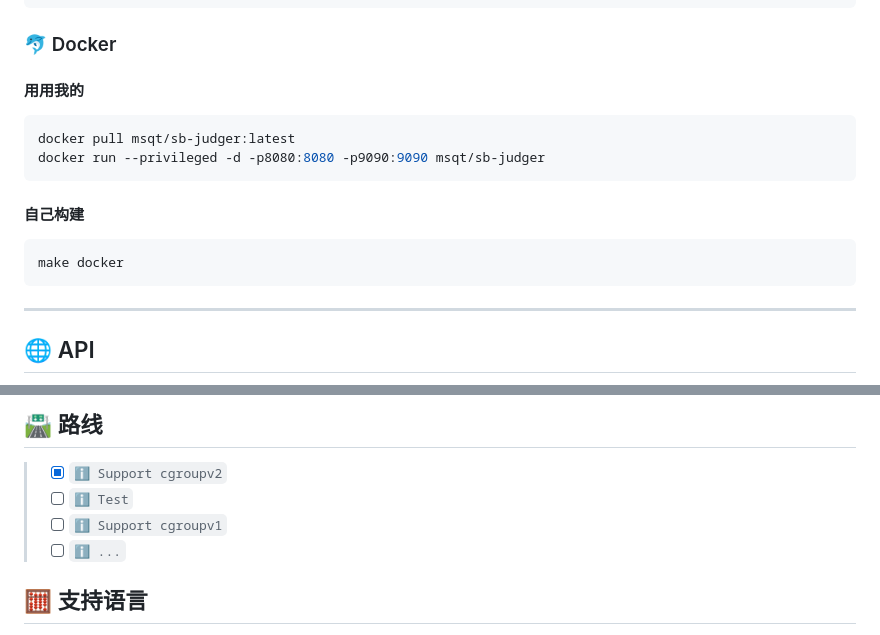
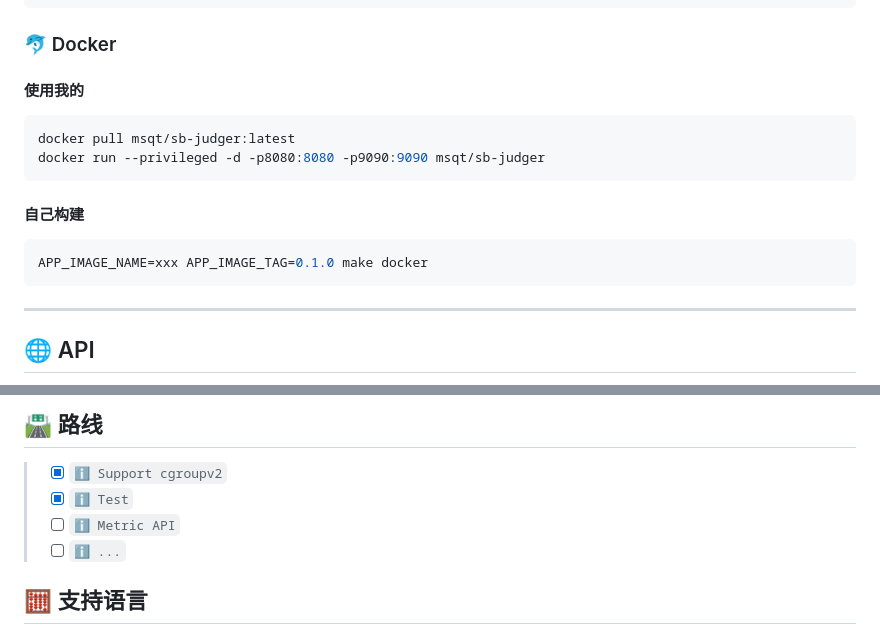
Before and after one commit to msqtt/sb-judger, a Markdown page: README.md, 2 parts joined by grey strips. GitHub-like rendering.

````diff
--- a/README.md
+++ b/README.md
@@ -63,7 +63,7 @@ open http://localhost:8080
 
 ### 🐬 Docker
 
-#### 用用我的
+#### 使用我的
 
 ```sh
 docker pull msqt/sb-judger:latest
@@ -73,7 +73,7 @@ docker run --privileged -d -p8080:8080 -p9090:9090 msqt/sb-judger
 #### 自己构建
 
 ```sh
-make docker
+APP_IMAGE_NAME=xxx APP_IMAGE_TAG=0.1.0 make docker
 ```
 
 ---
@@ -97,8 +97,8 @@ sb-judger 使用 `grpc` 和 `http` 作为通讯协议，且使用 `grpc-http-gat
 ## 🛣 路线
 
 > - [X] `ℹ️ Support cgroupv2`
-> - [ ] `ℹ️ Test`
-> - [ ] `ℹ️ Support cgroupv1`
+> - [X] `ℹ️ Test`
+> - [ ] `ℹ️ Metric API`
 > - [ ] `ℹ️ ...`
 
 ## 🧮 支持语言
````
